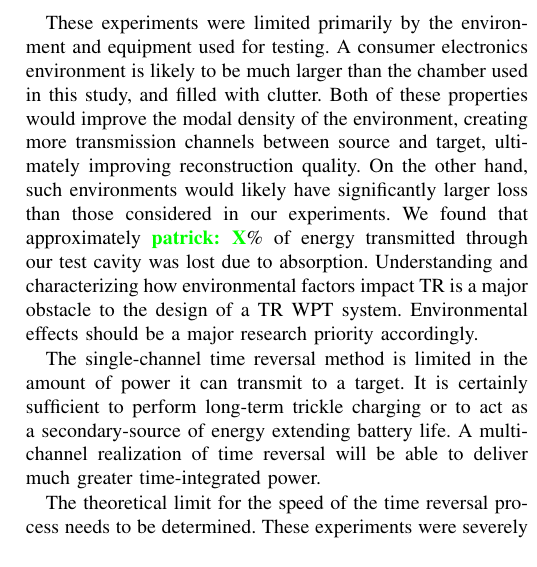
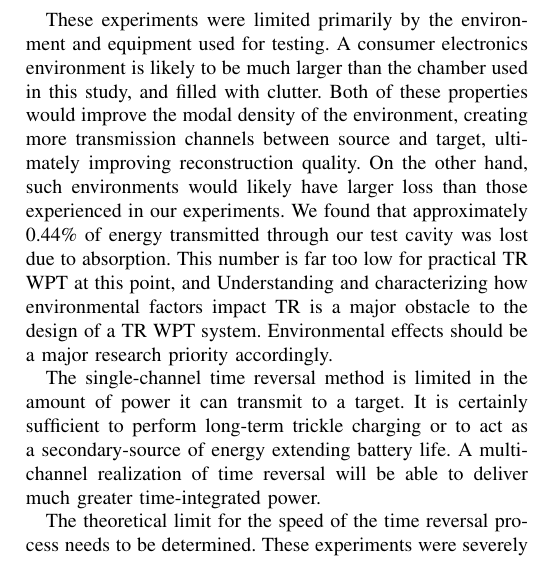
Before and after one commit to fcangialosi/wptc16, a LaTeX paper (paper.tex, which reads discussion.tex): part of one column of page 4 of 4, cut so that both start at the same text. Compiled offline with pdfLaTeX.

Commit message:
Updated Efficency

```diff
--- a/discussion.tex
+++ b/discussion.tex
@@ -58,8 +58,8 @@ Both of these properties would improve the modal density of the environment,
 creating more transmission channels between source and target, ultimately
 improving reconstruction quality.
 %
-On the other hand, such environments would likely have significantly larger loss
-than those considered in our experiments. We found that approximately \ph{X}\% of energy transmitted through our test cavity was lost due to absorption. Understanding and characterizing how environmental factors impact TR is a major obstacle to the design of a TR WPT system. Environmental effects should be a major research priority accordingly.
+On the other hand, such environments would likely have larger loss
+than those experienced in our experiments. We found that approximately 0.44\% of energy transmitted through our test cavity was lost due to absorption. This number is far too low for practical TR WPT at this point, and Understanding and characterizing how environmental factors impact TR is a major obstacle to the design of a TR WPT system. Environmental effects should be a major research priority accordingly.
 
 %Our results show that time reversal mirrors may be able to effectively
 %exploit multiple channels, but we leave this to future work.
```
